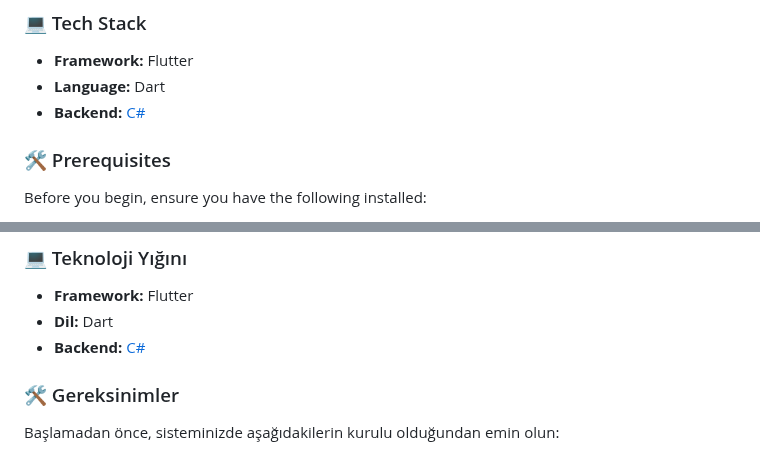
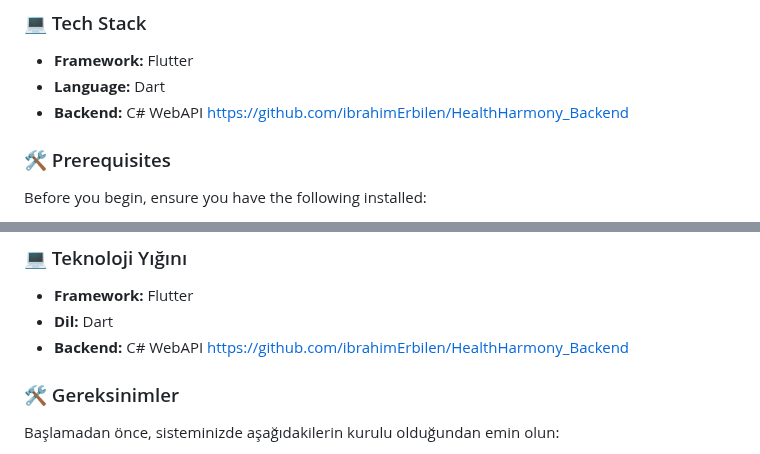
Before and after one commit to ibrahimErbilen/healthharmony, a Markdown page: README.md, 2 parts joined by grey strips. Rendered like a GitHub page.

```diff
--- a/README.md
+++ b/README.md
@@ -29,7 +29,7 @@ This is the frontend application for the **HealthHarmony** project, developed wi
 
 -   **Framework:** Flutter
 -   **Language:** Dart
--   **Backend:** [C#](https://github.com/ibrahimErbilen/HealthHarmony_Backend)
+-   **Backend:**  C# WebAPI  https://github.com/ibrahimErbilen/HealthHarmony_Backend
 
 ### 🛠️ Prerequisites
 
@@ -90,7 +90,7 @@ Bu proje, **HealthHarmony** uygulamasının Flutter ile geliştirilmiş frontend
 
 -   **Framework:** Flutter
 -   **Dil:** Dart
--   **Backend:** [C#](https://github.com/ibrahimErbilen/HealthHarmony_Backend)
+-   **Backend:** C# WebAPI   https://github.com/ibrahimErbilen/HealthHarmony_Backend
 
 ### 🛠️ Gereksinimler
 
```
